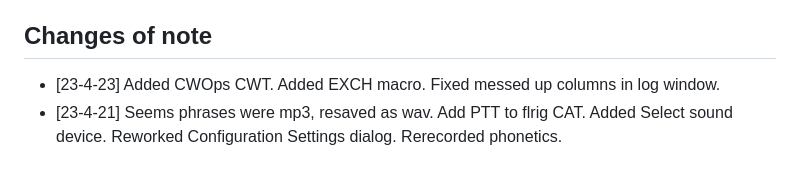
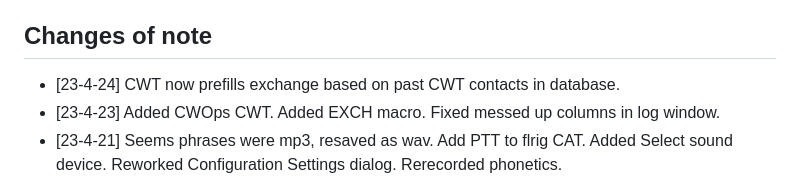
Before and after one commit to mbridak/not1mm, a Markdown page: README.md, the part around the change. Rendered like a GitHub page.

Commit message:
updated chages of note

```diff
--- a/README.md
+++ b/README.md
@@ -89,6 +89,7 @@ Feature complete. I'm only one guy, and I'm not what you'd consider to be a cont
 
 ## Changes of note
 
+- [23-4-24] CWT now prefills exchange based on past CWT contacts in database.
 - [23-4-23] Added CWOps CWT. Added EXCH macro. Fixed messed up columns in log window.
 - [23-4-21] Seems phrases were mp3, resaved as wav. Add PTT to flrig CAT. Added Select sound device. Reworked Configuration Settings dialog. Rerecorded phonetics.
 - [23-4-20] Added ARRL DX CW and SSB. Hid the 'Radio dots', cause they currently do nothing. Hid the CW speed combo box if it's not a CW contest. Added edit existing contest dialog.
```
